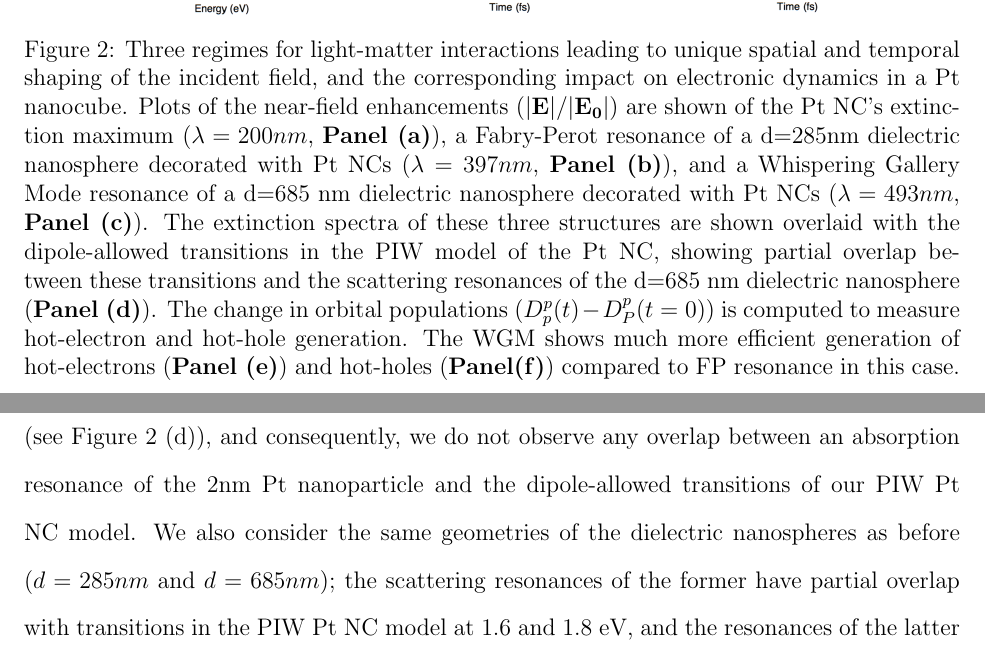
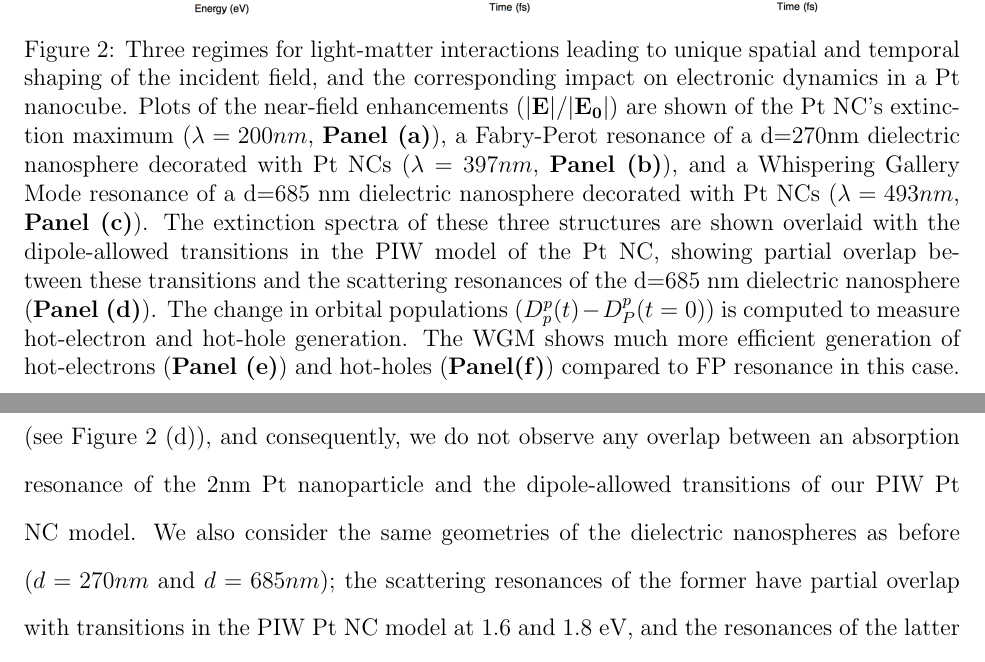
Before and after one commit to jayfoleyiv/SMHET_Paper, a LaTeX paper (SMHET.tex): two parts of pages 10 and 11 of 23, joined at a grey line, cut so that both start at the same text. Compiled offline with pdfLaTeX; a LaTeX package or settings file that is missing is left out.

Commit message:
caught typoe in medium dielectric sphere size - shoud be d=270nm not d=285nm

```diff
--- a/SMHET.tex
+++ b/SMHET.tex
@@ -193,7 +193,7 @@ the PIW model for nanocubes) so that the orbital energies can be readily compute
 \caption{Three regimes for light-matter interactions leading to unique
 spatial and temporal shaping of the incident field, and the corresponding
 impact on electronic dynamics in a Au nanocube. Plots of the near-field enhancements (${\bf |E|}/{\bf |E_0|}$) are shown of the
-Au NCs LSPR ($\lambda=532 nm$, {\bf Panel (a)}), a Fabry-Perot resonance of a d=285nm dielectric nanosphere decorated with Au NCs ($\lambda = 397 nm$, {\bf Panel (b)}),
+Au NCs LSPR ($\lambda=532 nm$, {\bf Panel (a)}), a Fabry-Perot resonance of a d=270nm dielectric nanosphere decorated with Au NCs ($\lambda = 397 nm$, {\bf Panel (b)}),
 and a Whispering Gallery Mode resonance of a d=685 nm dielectric nanosphere decorated with Au NCs ($\lambda = 493 nm$, {\bf Panel (c)}).
 The extinction spectra of these three structures are shown overlaid with the dipole-allowed transitions in the PIW model of the Au NC, showing particularly
 strong overlap between these transitions and the scattering resonances of the d=685 nm dielectric nanosphere ({\bf Panel (d)}).
@@ -259,7 +259,7 @@ resonance of Au.
 \caption{Three regimes for light-matter interactions leading to unique
 spatial and temporal shaping of the incident field, and the corresponding
 impact on electronic dynamics in a Pt nanocube. Plots of the near-field enhancements (${\bf |E|}/{\bf |E_0|}$) are shown of the
-Pt NC's extinction maximum ($\lambda=200 nm$, {\bf Panel (a)}), a Fabry-Perot resonance of a d=285nm dielectric nanosphere decorated with Pt NCs
+Pt NC's extinction maximum ($\lambda=200 nm$, {\bf Panel (a)}), a Fabry-Perot resonance of a d=270nm dielectric nanosphere decorated with Pt NCs
 ($\lambda = 397 nm$, {\bf Panel (b)}),
 and a Whispering Gallery Mode resonance of a d=685 nm dielectric nanosphere decorated with Pt NCs ($\lambda = 493 nm$, {\bf Panel (c)}).
 The extinction spectra of these three structures are shown overlaid with the dipole-allowed transitions in the PIW model of the Pt NC, showing partial
@@ -274,7 +274,7 @@ The WGM shows much more efficient generation of hot-electrons ({\bf Panel (e)})
 In contrast to Au, small Pt nanoparticles do not support LSPR at visible wavelengths (see Figure 2 (d)), and consequently, we do not
 observe any overlap between an absorption resonance of the 2nm Pt nanoparticle and the dipole-allowed
 transitions of our PIW Pt NC model.  We also consider
-the same geometries of the dielectric nanospheres as before ($d=285nm$ and $d=685 nm$); the scattering resonances of the former have partial overlap with transitions in the PIW Pt NC model at 1.6 and 1.8 eV, and the resonances of the latter have partial
+the same geometries of the dielectric nanospheres as before ($d=270nm$ and $d=685 nm$); the scattering resonances of the former have partial overlap with transitions in the PIW Pt NC model at 1.6 and 1.8 eV, and the resonances of the latter have partial
 overlap with transitions at 1.8, 1.8, and 1.95 eV.  Again, the dielectric scattering resonances provide
 approximately an order of magnitude
 nearfield enhancement in the vicinity of the Pt NC, while the nearfield enhancement provided by the lone
```
Also changed, not shown: SMHET.tex (6 more changed lines), 2 other files.
